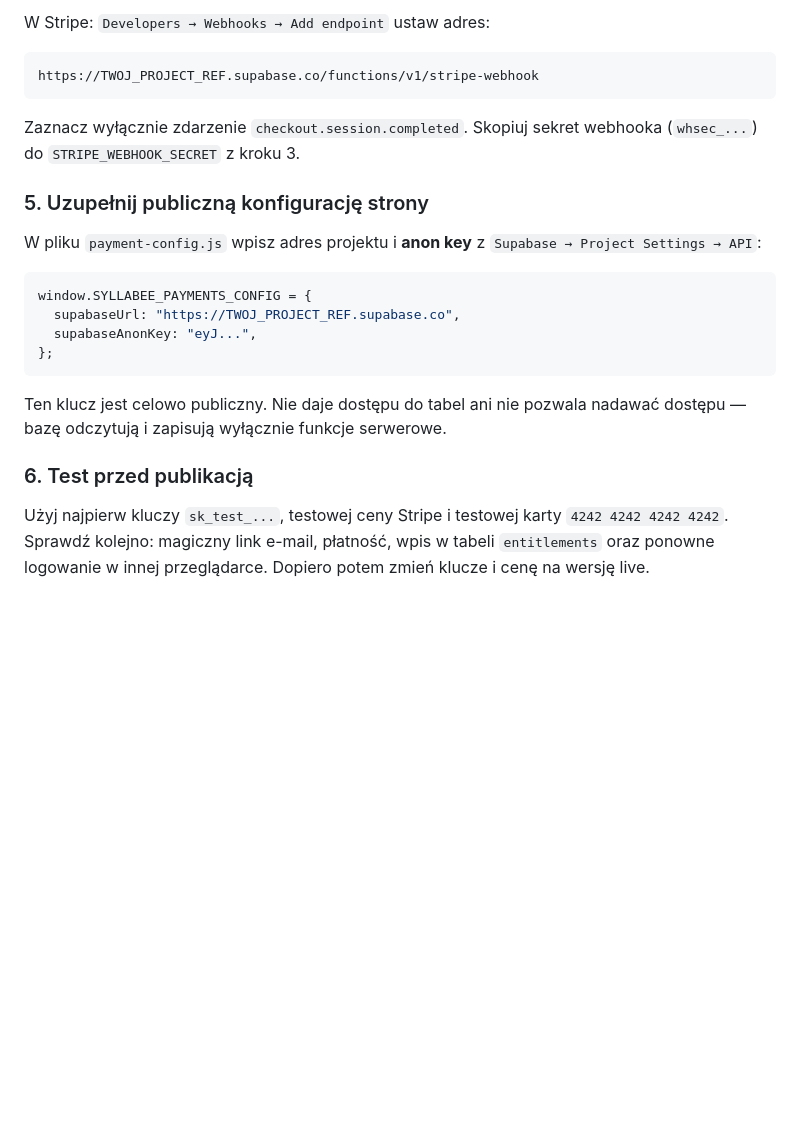
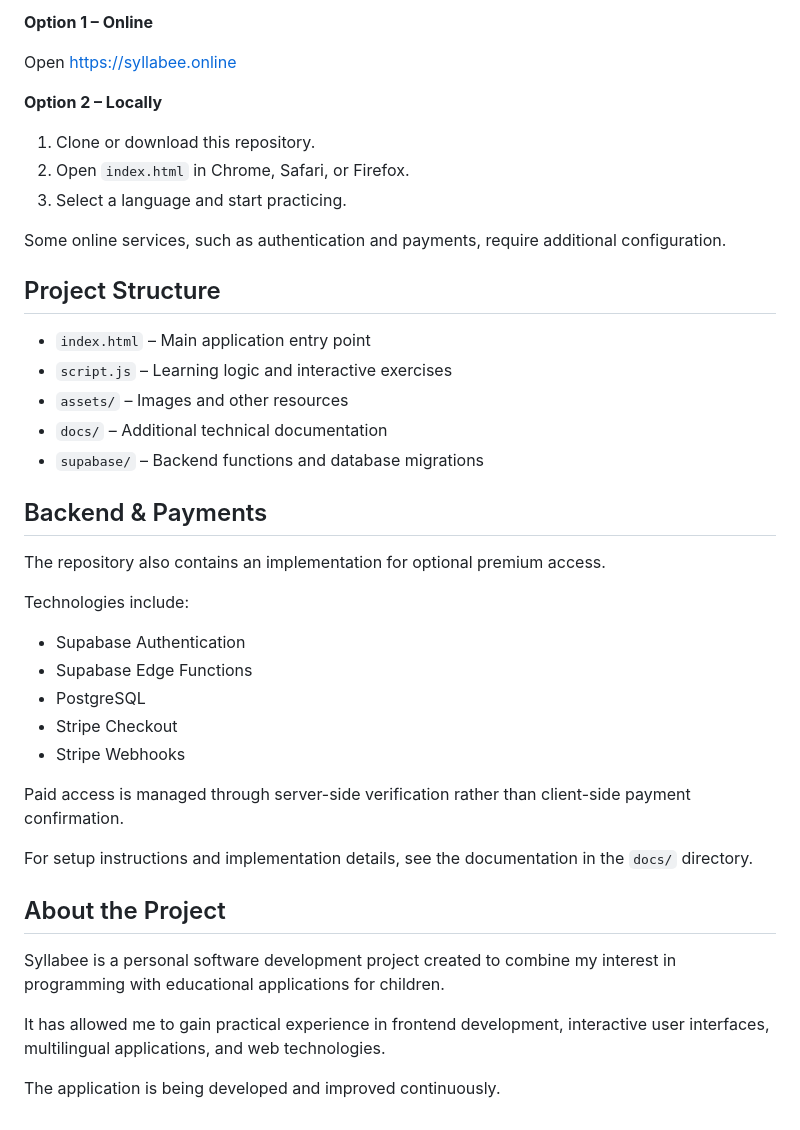
Before and after one commit to KarolinaSulik/Syllabee, a Markdown page: README.md, the part around one of its changes. Rendered like a GitHub page; blank space fills up the shorter version.

````diff
--- a/README.md
+++ b/README.md
@@ -65,25 +61,44 @@ supabase functions deploy stripe-webhook
 
-W Stripe: `Developers → Webhooks → Add endpoint` ustaw adres:
+**Option 1 – Online**
 
-```text
-https://TWOJ_PROJECT_REF.supabase.co/functions/v1/stripe-webhook
-```
+Open https://syllabee.online
 
-Zaznacz wyłącznie zdarzenie `checkout.session.completed`. Skopiuj sekret webhooka (`whsec_...`) do `STRIPE_WEBHOOK_SECRET` z kroku 3.
+**Option 2 – Locally**
 
-### 5. Uzupełnij publiczną konfigurację strony
+1. Clone or download this repository.
+2. Open `index.html` in Chrome, Safari, or Firefox.
+3. Select a language and start practicing.
 
-W pliku `payment-config.js` wpisz adres projektu i **anon key** z `Supabase → Project Settings → API`:
+Some online services, such as authentication and payments, require additional configuration.
 
-```js
-window.SYLLABEE_PAYMENTS_CONFIG = {
-  supabaseUrl: "https://TWOJ_PROJECT_REF.supabase.co",
-  supabaseAnonKey: "eyJ...",
-};
-```
+## Project Structure
 
-Ten klucz jest celowo publiczny. Nie daje dostępu do tabel ani nie pozwala nadawać dostępu — bazę odczytują i zapisują wyłącznie funkcje serwerowe.
+- `index.html` – Main application entry point
+- `script.js` – Learning logic and interactive exercises
+- `assets/` – Images and other resources
+- `docs/` – Additional technical documentation
+- `supabase/` – Backend functions and database migrations
 
-### 6. Test przed publikacją
+## Backend & Payments
 
-Użyj najpierw kluczy `sk_test_...`, testowej ceny Stripe i testowej karty `4242 4242 4242 4242`. Sprawdź kolejno: magiczny link e-mail, płatność, wpis w tabeli `entitlements` oraz ponowne logowanie w innej przeglądarce. Dopiero potem zmień klucze i cenę na wersję live.
+The repository also contains an implementation for optional premium access.
+
+Technologies include:
+
+- Supabase Authentication
+- Supabase Edge Functions
+- PostgreSQL
+- Stripe Checkout
+- Stripe Webhooks
+
+Paid access is managed through server-side verification rather than client-side payment confirmation.
+
+For setup instructions and implementation details, see the documentation in the `docs/` directory.
+
+## About the Project
+
+Syllabee is a personal software development project created to combine my interest in programming with educational applications for children.
+
+It has allowed me to gain practical experience in frontend development, interactive user interfaces, multilingual applications, and web technologies.
+
+The application is being developed and improved continuously.
````
Also changed, not shown: other parts of README.md (+39 -43 lines).
